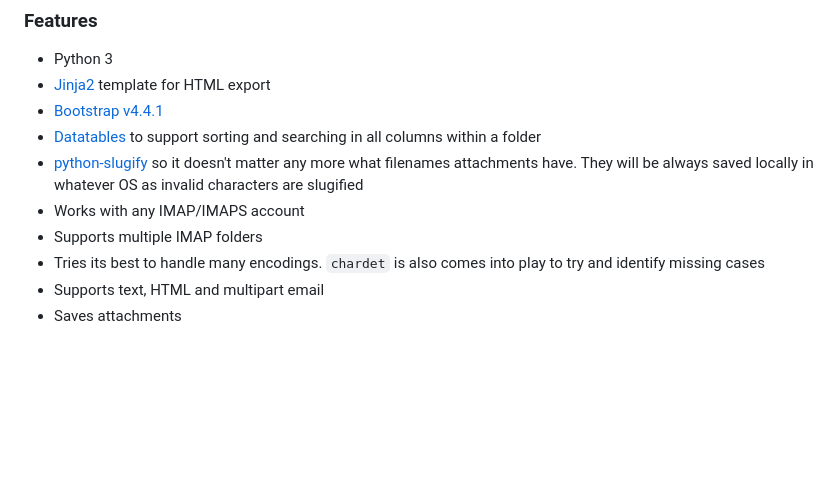
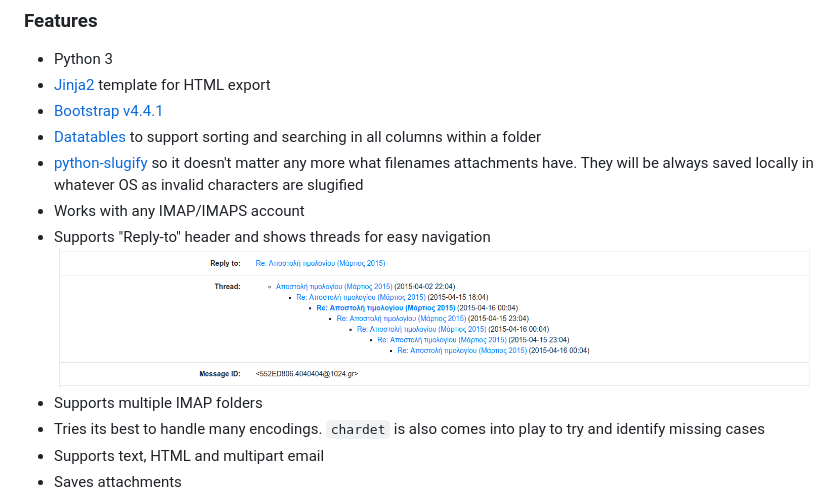
Before and after one commit to xtsimpouris/imap-to-local-html, a Markdown page: README.md, the part around the change. Drawn GitHub-style; pictures changed too: images/04-email-view-reply-to-and-thread-support.png (added); blank space fills up the shorter version.

Commit message:
Threads make our life easier

```diff
--- a/README.md
+++ b/README.md
@@ -25,6 +25,7 @@ This is a python script to backup any IMAP capable email account to a bowsable H
 - [Datatables](https://www.datatables.net) to support sorting and searching in all columns within a folder
 - [python-slugify](https://pypi.org/project/python-slugify/) so it doesn't matter any more what filenames attachments have. They will be always saved locally in whatever OS as invalid characters are slugified
 - Works with any IMAP/IMAPS account
+- Supports "Reply-to" header and shows threads for easy navigation ![Thread support](images/04-email-view-reply-to-and-thread-support.png)
 - Supports multiple IMAP folders
 - Tries its best to handle many encodings. `chardet` is also comes into play to try and identify missing cases
 - Supports text, HTML and multipart email
```
Also changed, not shown: 4 other files.
